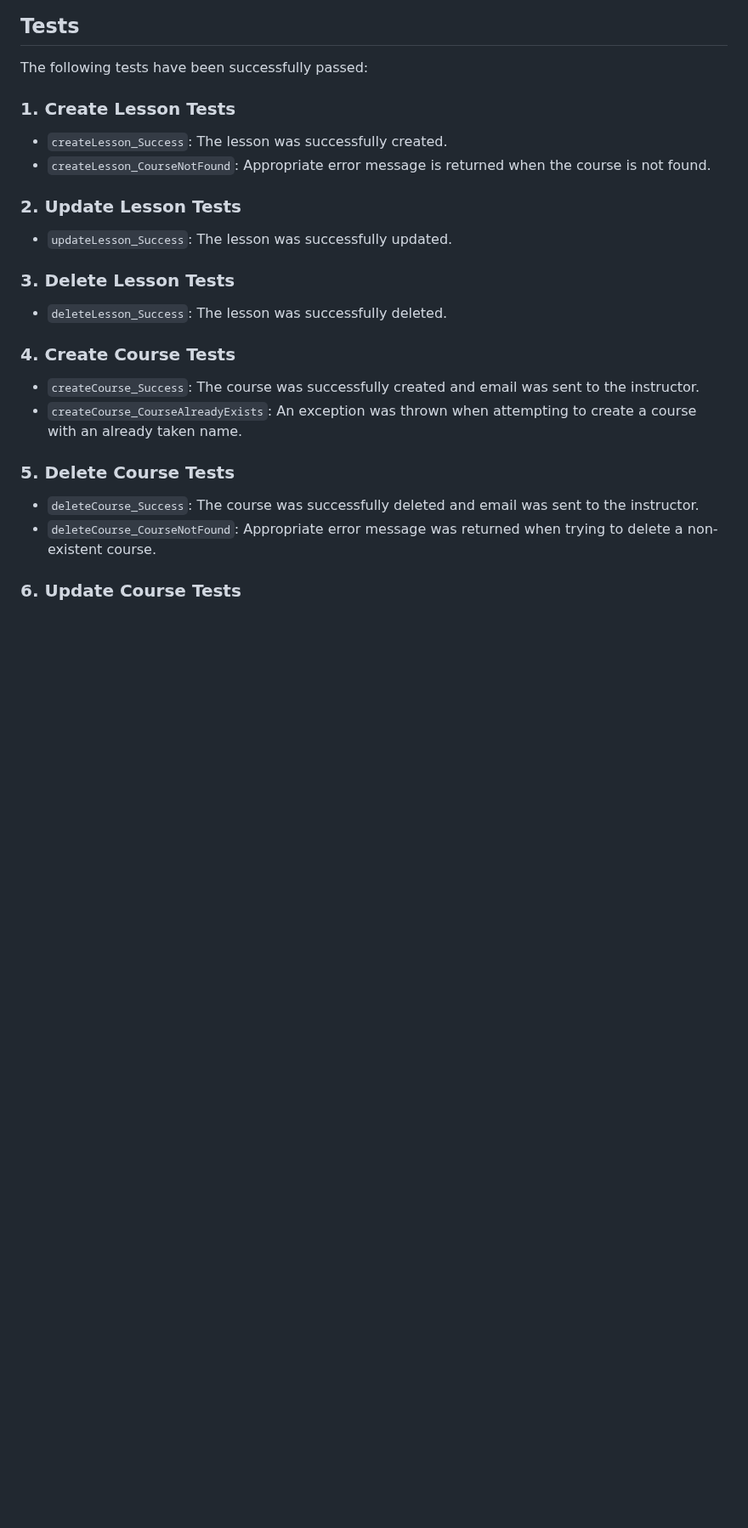
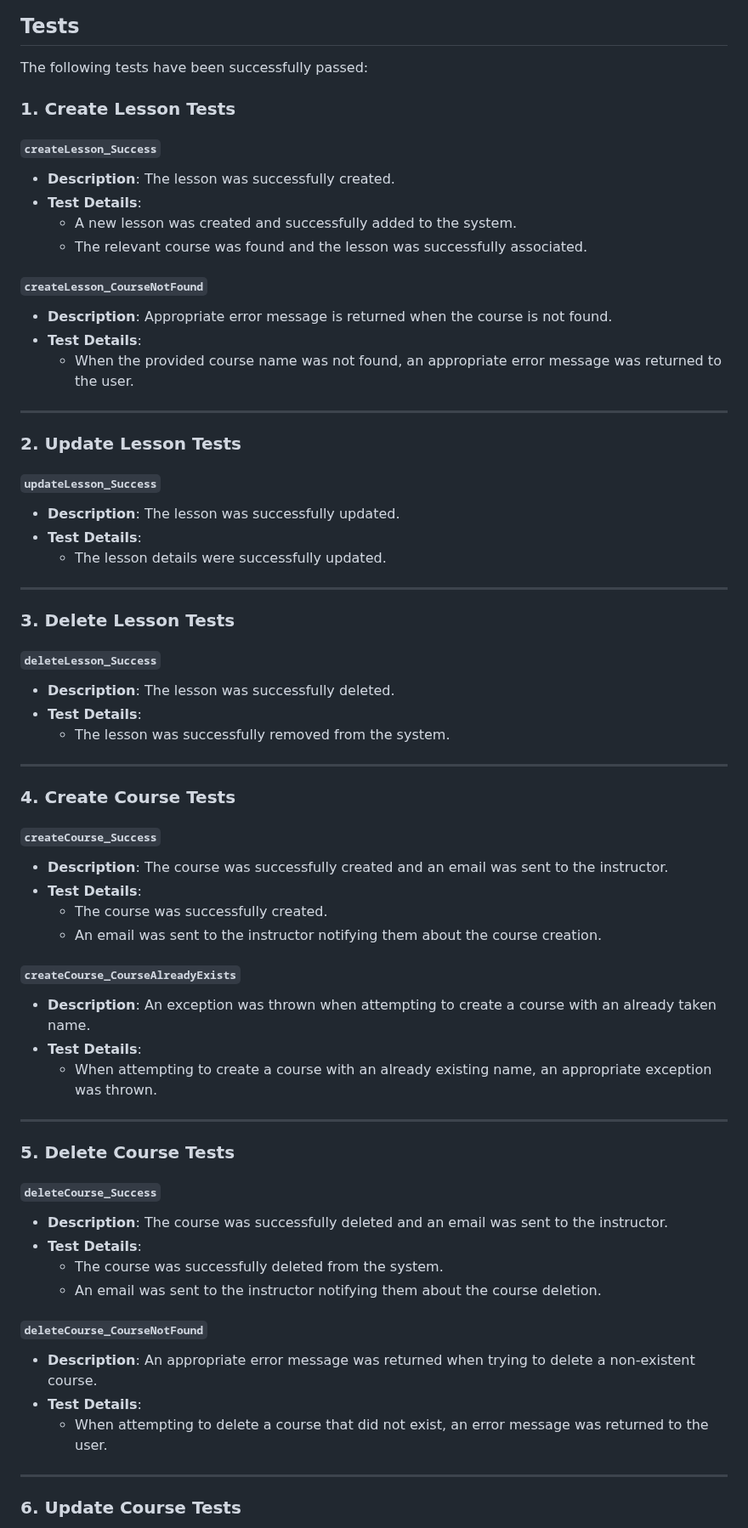
Before and after one commit to Doguhannilt/Skillify-Backend, a Markdown page: README.md, the part around one of its changes. Shown at 85% size. GitHub-like rendering; blank space fills up the shorter version.

```diff
--- a/README.md
+++ b/README.md
@@ -197,21 +197,61 @@ This feature enhances user engagement by offering personalized course recommenda
 The following tests have been successfully passed:
 
 ### 1. **Create Lesson Tests**
-   - `createLesson_Success`: The lesson was successfully created.
-   - `createLesson_CourseNotFound`: Appropriate error message is returned when the course is not found.
+#### `createLesson_Success`
+- **Description**: The lesson was successfully created.
+- **Test Details**:
+  - A new lesson was created and successfully added to the system.
+  - The relevant course was found and the lesson was successfully associated.
+
+#### `createLesson_CourseNotFound`
+- **Description**: Appropriate error message is returned when the course is not found.
+- **Test Details**:
+  - When the provided course name was not found, an appropriate error message was returned to the user.
+
+---
 
 ### 2. **Update Lesson Tests**
-   - `updateLesson_Success`: The lesson was successfully updated.
+#### `updateLesson_Success`
+- **Description**: The lesson was successfully updated.
+- **Test Details**:
+  - The lesson details were successfully updated.
+
+---
 
 ### 3. **Delete Lesson Tests**
-   - `deleteLesson_Success`: The lesson was successfully deleted.
+#### `deleteLesson_Success`
+- **Description**: The lesson was successfully deleted.
+- **Test Details**:
+  - The lesson was successfully removed from the system.
+
+---
 
 ### 4. **Create Course Tests**
-   - `createCourse_Success`: The course was successfully created and email was sent to the instructor.
-   - `createCourse_CourseAlreadyExists`: An exception was thrown when attempting to create a course with an already taken name.
+#### `createCourse_Success`
+- **Description**: The course was successfully created and an email was sent to the instructor.
+- **Test Details**:
+  - The course was successfully created.
+  - An email was sent to the instructor notifying them about the course creation.
+
+#### `createCourse_CourseAlreadyExists`
+- **Description**: An exception was thrown when attempting to create a course with an already taken name.
+- **Test Details**:
+  - When attempting to create a course with an already existing name, an appropriate exception was thrown.
+
+---
 
 ### 5. **Delete Course Tests**
-   - `deleteCourse_Success`: The course was successfully deleted and email was sent to the instructor.
-   - `deleteCourse_CourseNotFound`: Appropriate error message was returned when trying to delete a non-existent course.
+#### `deleteCourse_Success`
+- **Description**: The course was successfully deleted and an email was sent to the instructor.
+- **Test Details**:
+  - The course was successfully deleted from the system.
+  - An email was sent to the instructor notifying them about the course deletion.
+
+#### `deleteCourse_CourseNotFound`
+- **Description**: An appropriate error message was returned when trying to delete a non-existent course.
+- **Test Details**:
+  - When attempting to delete a course that did not exist, an error message was returned to the user.
+
+---
 
 ### 6. **Update Course Tests**
```
Also changed, not shown: other parts of README.md (+109 -3 lines).
